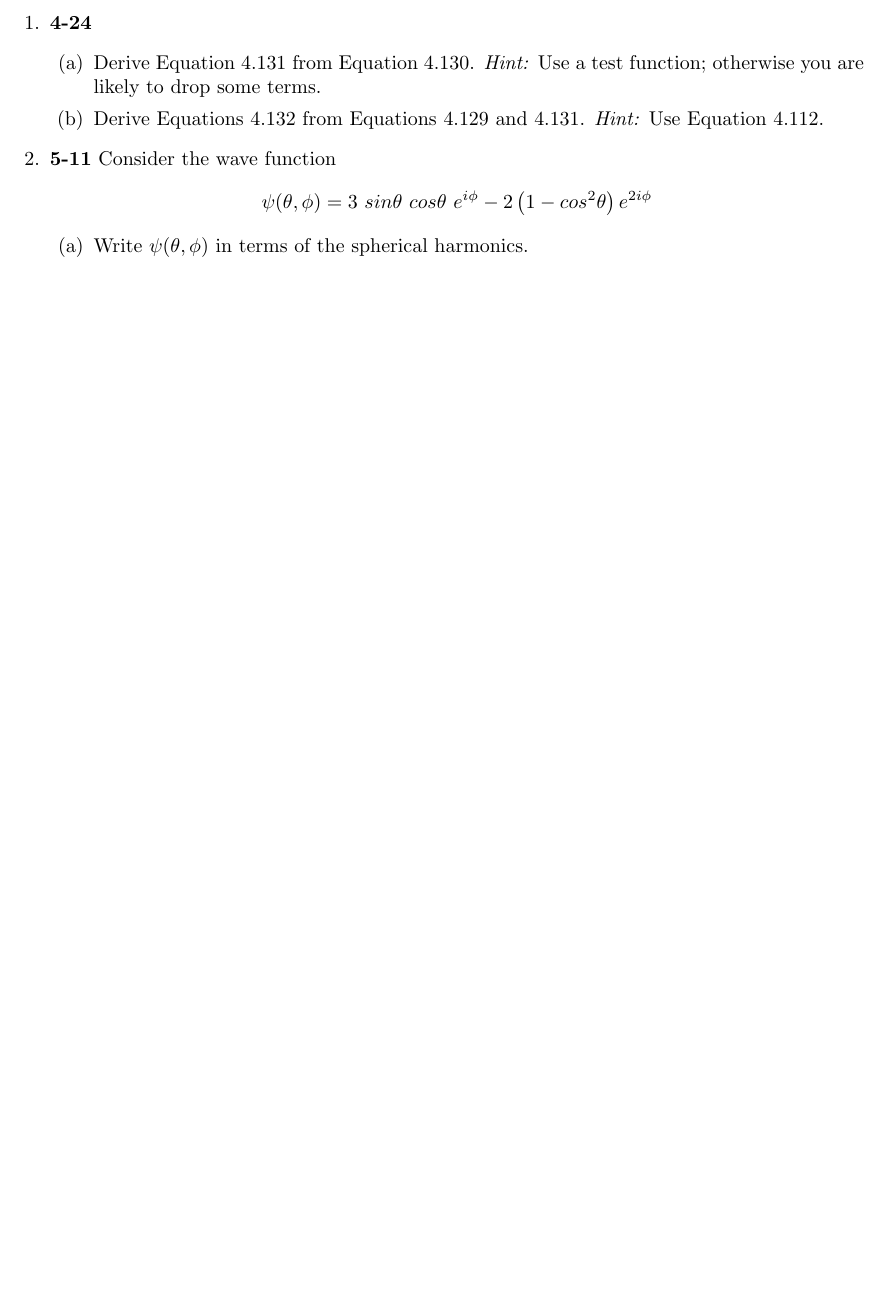
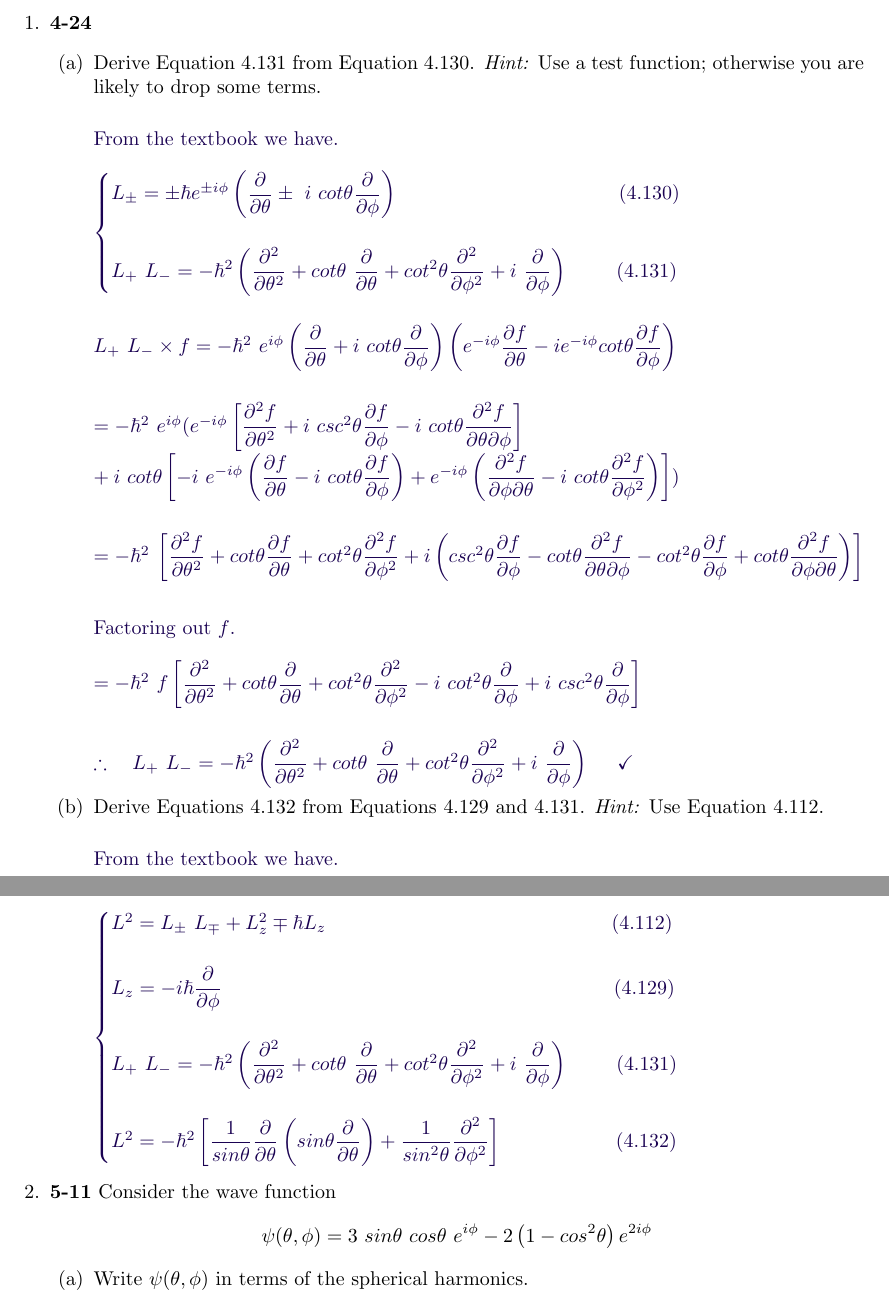
Before and after one commit to Behnam4/PHY-315, a LaTeX problem sheet (problemSetSix.tex): part of page 2 of 2 before the commit and two parts of pages 2 and 3 of 3 after it, the two joined at a grey line, cut so that both start at the same text, the shorter picture padded with empty space. Compiled offline with pdfLaTeX.

Commit message:
Solution #1 (a)

```diff
--- a/problemSetSix.tex
+++ b/problemSetSix.tex
@@ -62,15 +62,110 @@
       \item Derive Equation $4.131$ from Equation $4.130$. \emph{Hint:} Use a test function; otherwise
       you are likely to drop some terms.
 
-        % \textcolor{hwColor}{
-        %   \\
-        % }
+        \textcolor{hwColor}{
+          \\
+          From the textbook we have.
+          \\
+          \\
+          $
+            \begin{cases}
+              L_{\pm}=\pm \hbar e^{\pm i \phi} \left(
+                \dfrac{\partial}{\partial\theta}
+                \pm ~ i ~ cot\theta \dfrac{\partial}{\partial\phi}
+              \right) ~~~~~~~~~~~~~~~~~~~~~~~~~~~~~~~~~ (4.130)
+              \\
+              \\
+              L_+ ~ L_-=-\hbar^2 \left(
+                \dfrac{\partial^2}{\partial \theta^2}
+                +cot\theta ~ \dfrac{\partial}{\partial \theta}
+                +cot^2\theta \dfrac{\partial^2}{\partial \phi^2}
+                +i ~ \dfrac{\partial}{\partial \phi}
+              \right) ~~~~~~~ (4.131)
+            \end{cases}
+            \\
+            \\
+            \\
+            L_+ ~ L_- \times f=-\hbar^2 ~ e^{i \phi} \left(\dfrac{\partial}{\partial \theta}+i ~ cot\theta \dfrac{\partial}{\partial \phi}\right)
+            \left(
+              e^{-i \phi} \dfrac{\partial f}{\partial \theta}-i e^{-i \phi} cot\theta \dfrac{\partial f}{\partial \phi}
+            \right)
+            \\
+            \\
+            \\
+            =-\hbar^2 ~ e^{i \phi} (
+              e^{-i \phi} \left[\dfrac{\partial^2 f}{\partial \theta^2}+ i ~ csc^2 \theta \dfrac{\partial f}{\partial \phi}-i ~ cot\theta \dfrac{\partial^2 f}{\partial\theta \partial \phi}\right]
+              \\
+              +i ~ cot\theta \left[-i ~ e^{-i\phi} \left(\dfrac{\partial f}{\partial \theta}-i~cot\theta \dfrac{\partial f}{\partial \phi}\right)+ e^{-i \phi} \left(\dfrac{\partial^2 f}{\partial \phi \partial \theta}-i ~ cot\theta \dfrac{\partial^2 f}{\partial \phi^2}\right)   \right]
+            )
+            \\
+            \\
+            \\
+            =-\hbar^2 ~ \left[
+              \dfrac{\partial^2 f}{\partial \theta^2}
+              +cot\theta \dfrac{\partial f}{\partial \theta}
+              +cot^2\theta \dfrac{\partial^2 f}{\partial \phi^2}
+              +i \left(
+                csc^2\theta \dfrac{\partial f}{\partial \phi}
+                -cot\theta \dfrac{\partial^2 f}{\partial\theta \partial\phi}
+                -cot^2\theta \dfrac{\partial f}{\partial \phi}
+                +cot\theta \dfrac{\partial^2 f}{\partial\phi \partial\theta}
+              \right)
+            \right]
+            \\
+            \\
+          $
+          \\
+          Factoring out $f$.
+          \\
+          \\
+          $
+            =-\hbar^2 ~ f\left[
+              \dfrac{\partial^2}{\partial\theta^2}+cot\theta \dfrac{\partial}{\partial \theta}+cot^2\theta \dfrac{\partial^2}{\partial \phi^2}
+              -i ~ cot^2 \theta \dfrac{\partial}{\partial \phi}
+              +i ~ csc^2\theta \dfrac{\partial}{\partial \phi}
+            \right]
+            \\
+            \\
+            \\
+            \therefore ~~~ L_+ ~ L_-=-\hbar^2 \left(
+              \dfrac{\partial^2}{\partial \theta^2}
+              +cot\theta ~ \dfrac{\partial}{\partial \theta}
+              +cot^2\theta \dfrac{\partial^2}{\partial \phi^2}
+              +i ~ \dfrac{\partial}{\partial \phi}
+            \right) ~~~~ \checkmark
+          $
+        }
 
       \item Derive Equations $4.132$ from Equations $4.129$ and $4.131$. \emph{Hint:} Use Equation $4.112$.
 
-        % \textcolor{hwColor}{
-        %   \\
-        % }
+        \textcolor{hwColor}{
+          \\
+          From the textbook we have.
+          \\
+          \\
+          $
+            \begin{cases}
+              L^2=L_{\pm} ~ L_{\mp}+L^2_z \mp \hbar L_z ~~~~~~~~~~~~~~~~~~~~~~~~~~~~~~~~~~~~~~~~~~~ (4.112)
+              \\
+              \\
+              L_z=-i \hbar \dfrac{\partial}{\partial \phi} ~~~~~~~~~~~~~~~~~~~~~~~~~~~~~~~~~~~~~~~~~~~~~~~~~~~~~~~~~~~ (4.129)
+              \\
+              \\
+              L_+ ~ L_-=-\hbar^2 \left(
+                \dfrac{\partial^2}{\partial \theta^2}
+                +cot\theta ~ \dfrac{\partial}{\partial \theta}
+                +cot^2\theta \dfrac{\partial^2}{\partial \phi^2}
+                +i ~ \dfrac{\partial}{\partial \phi}
+              \right) ~~~~~~~ (4.131)
+              \\
+              \\
+              L^2=-\hbar^2 \left[
+                \dfrac{1}{sin\theta} \dfrac{\partial}{\partial \theta} \left(sin\theta \dfrac{\partial}{\partial \theta}\right)
+                +\dfrac{1}{sin^2\theta} \dfrac{\partial^2}{\partial \phi^2}
+              \right] ~~~~~~~~~~~~~~~~~ (4.132)
+            \end{cases}
+          $
+        }
 
     \end{enumerate}
 
```
